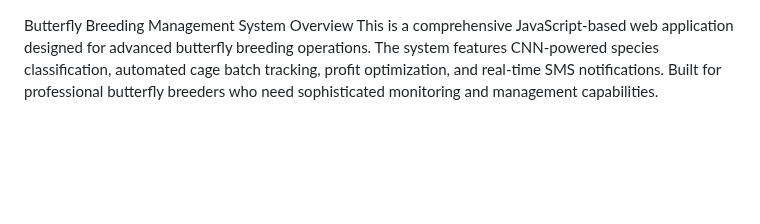
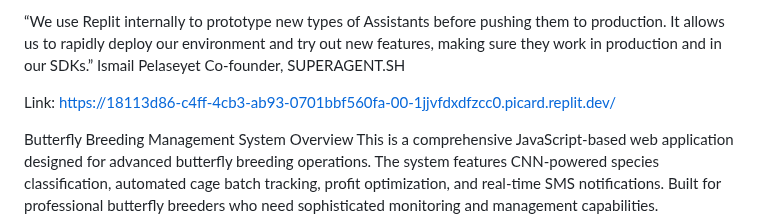
Before and after one commit to insectsconnection/icon, a Markdown page: README.md, the part around the change. GitHub-like rendering; blank space fills up the shorter version.

```diff
--- a/README.md
+++ b/README.md
@@ -1,3 +1,9 @@
+“We use Replit internally to prototype new types of Assistants before pushing them to production. It allows us to rapidly deploy our environment and try out new features, making sure they work in production and in our SDKs.”
+Ismail Pelaseyet
+Co-founder, SUPERAGENT.SH
+
+Link: https://18113d86-c4ff-4cb3-ab93-0701bbf560fa-00-1jjvfdxdfzcc0.picard.replit.dev/
+
 Butterfly Breeding Management System
 Overview
 This is a comprehensive JavaScript-based web application designed for advanced butterfly breeding operations. The system features CNN-powered species classification, automated cage batch tracking, profit optimization, and real-time SMS notifications. Built for professional butterfly breeders who need sophisticated monitoring and management capabilities.
```
